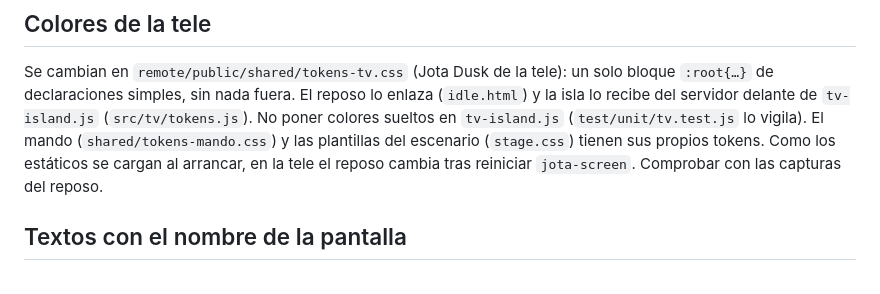
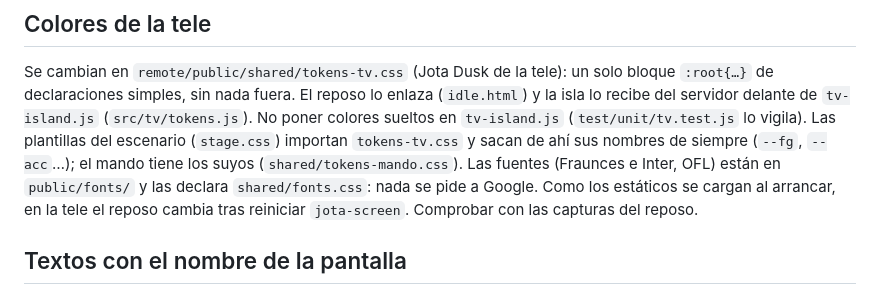
Before and after one commit to Jota-project/jota-screen, a Markdown page: docs/como-se-hace.md, the part around the change. GitHub-like rendering.

Commit message:
docs: tokens y fuentes de la tele tras K3
Co-Authored-By: Claude Opus 5.5 <noreply@anthropic.com>

```diff
--- a/docs/como-se-hace.md
+++ b/docs/como-se-hace.md
@@ -126,7 +126,9 @@ ninguna carpeta de `public/` lo tape. Pruebas: `test/transport.test.js` (contrat
 Se cambian en `remote/public/shared/tokens-tv.css` (Jota Dusk de la tele): un solo bloque `:root{…}` de declaraciones
 simples, sin nada fuera. El reposo lo enlaza (`idle.html`) y la isla lo recibe del servidor delante de
 `tv-island.js` (`src/tv/tokens.js`). No poner colores sueltos en `tv-island.js` (`test/unit/tv.test.js` lo vigila).
-El mando (`shared/tokens-mando.css`) y las plantillas del escenario (`stage.css`) tienen sus propios tokens. Como los
+Las plantillas del escenario (`stage.css`) importan `tokens-tv.css` y sacan de ahí sus nombres de siempre (`--fg`, `--acc`…);
+el mando tiene los suyos (`shared/tokens-mando.css`). Las fuentes (Fraunces e Inter, OFL) están en `public/fonts/` y
+las declara `shared/fonts.css`: nada se pide a Google. Como los
 estáticos se cargan al arrancar, en la tele el reposo cambia tras reiniciar `jota-screen`. Comprobar con las capturas
 del reposo.
 
```
Also changed, not shown: docs/arquitectura.md (+2 -2 lines).
